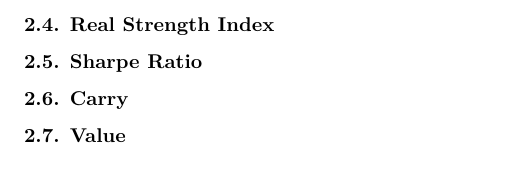
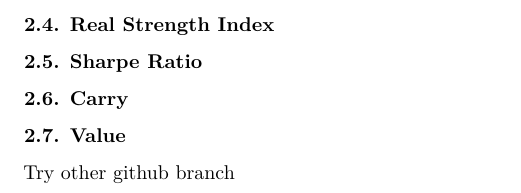
Before and after one commit to phibry/PA-Mobiliar, an R Markdown document (03_chap2_theoretical-background.Rmd): part of page 6 of 6, cut so that both start at the same text. Rendered offline with R 4.5, knitr and Pandoc, then LaTeX, with nearby package versions; some code elsewhere in the file could not run offline.

Commit message:
branch commit

```diff
--- a/03_chap2_theoretical-background.Rmd
+++ b/03_chap2_theoretical-background.Rmd
@@ -184,3 +184,5 @@ EMA
 ### 2.6. Carry
 
 ### 2.7. Value
+
+Try other github branch
```
